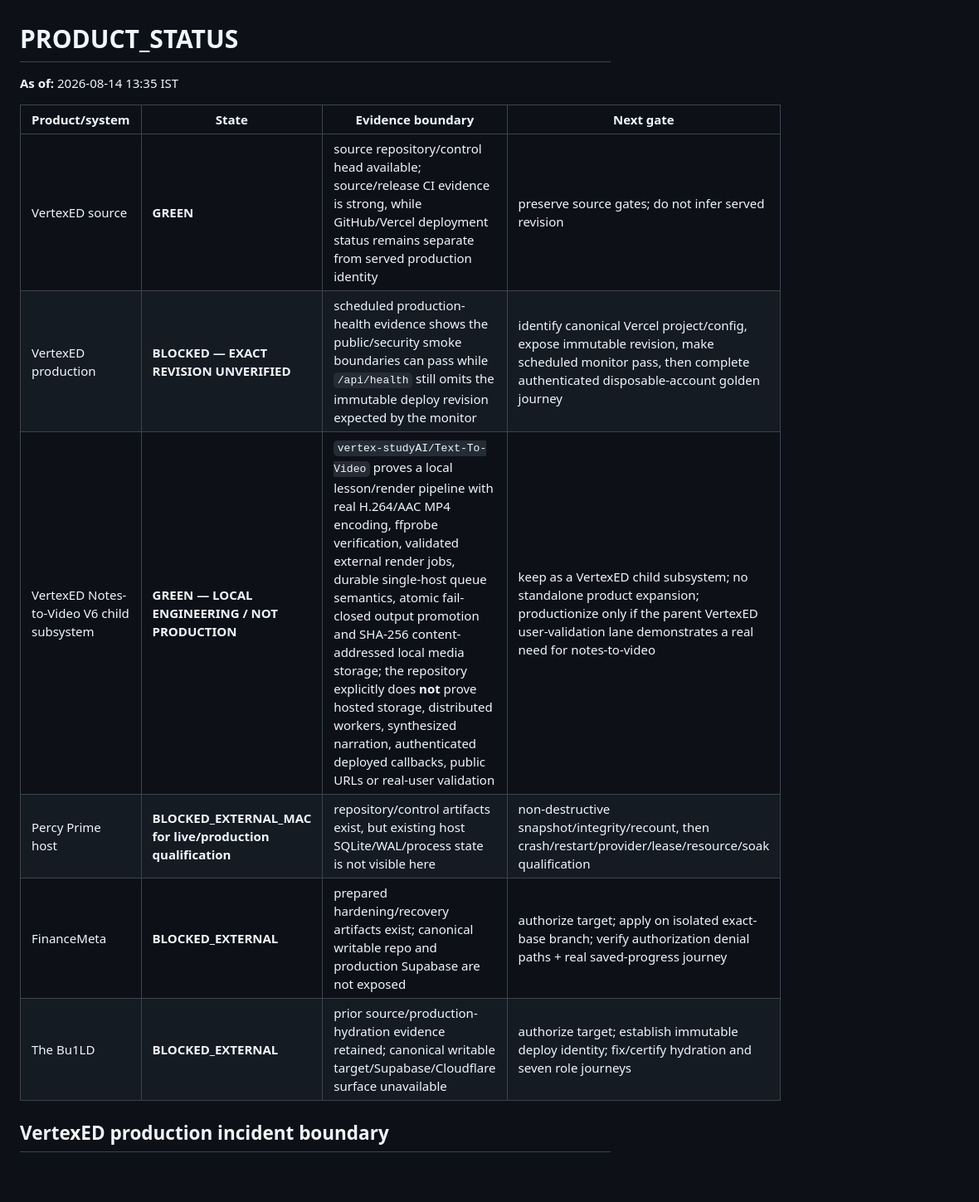
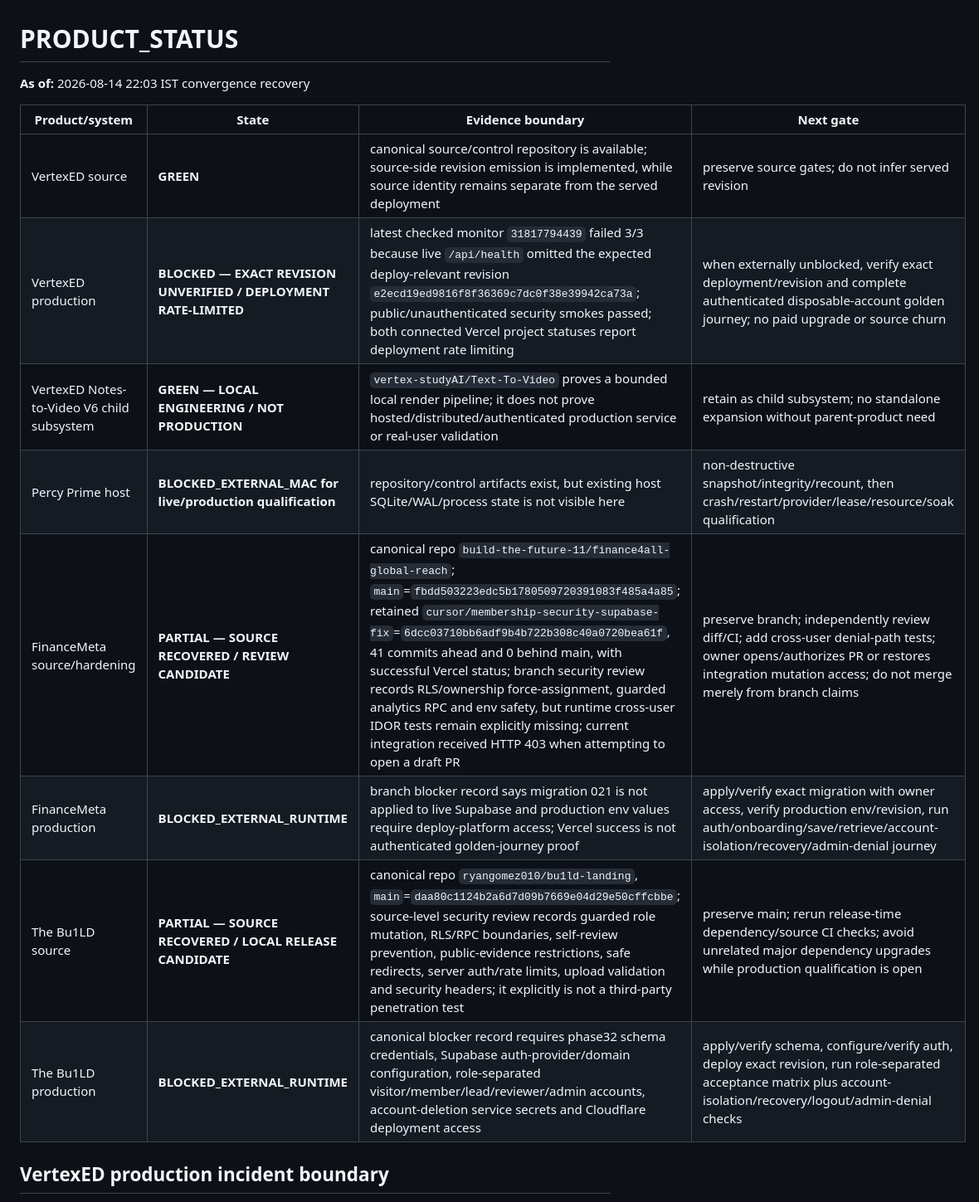
Before and after one commit to vertex-studyAI/vertexED.ai, a Markdown page: PRODUCT_STATUS.md, the part around one of its changes. Shown at 83% size. Rendered like a GitHub page; blank space fills up the shorter version.

```diff
--- a/PRODUCT_STATUS.md
+++ b/PRODUCT_STATUS.md
@@ -1,15 +1,17 @@
 # PRODUCT_STATUS
 
-**As of:** 2026-08-14 13:35 IST
+**As of:** 2026-08-14 22:03 IST convergence recovery
 
 | Product/system | State | Evidence boundary | Next gate |
 |---|---|---|---|
-| VertexED source | **GREEN** | source repository/control head available; source/release CI evidence is strong, while GitHub/Vercel deployment status remains separate from served production identity | preserve source gates; do not infer served revision |
-| VertexED production | **BLOCKED — EXACT REVISION UNVERIFIED** | scheduled production-health evidence shows the public/security smoke boundaries can pass while `/api/health` still omits the immutable deploy revision expected by the monitor | identify canonical Vercel project/config, expose immutable revision, make scheduled monitor pass, then complete authenticated disposable-account golden journey |
-| VertexED Notes-to-Video V6 child subsystem | **GREEN — LOCAL ENGINEERING / NOT PRODUCTION** | `vertex-studyAI/Text-To-Video` proves a local lesson/render pipeline with real H.264/AAC MP4 encoding, ffprobe verification, validated external render jobs, durable single-host queue semantics, atomic fail-closed output promotion and SHA-256 content-addressed local media storage; the repository explicitly does **not** prove hosted storage, distributed workers, synthesized narration, authenticated deployed callbacks, public URLs or real-user validation | keep as a VertexED child subsystem; no standalone product expansion; productionize only if the parent VertexED user-validation lane demonstrates a real need for notes-to-video |
+| VertexED source | **GREEN** | canonical source/control repository is available; source-side revision emission is implemented, while source identity remains separate from the served deployment | preserve source gates; do not infer served revision |
+| VertexED production | **BLOCKED — EXACT REVISION UNVERIFIED / DEPLOYMENT RATE-LIMITED** | latest checked monitor `31817794439` failed 3/3 because live `/api/health` omitted the expected deploy-relevant revision `e2ecd19ed9816f8f36369c7dc0f38e39942ca73a`; public/unauthenticated security smokes passed; both connected Vercel project statuses report deployment rate limiting | when externally unblocked, verify exact deployment/revision and complete authenticated disposable-account golden journey; no paid upgrade or source churn |
+| VertexED Notes-to-Video V6 child subsystem | **GREEN — LOCAL ENGINEERING / NOT PRODUCTION** | `vertex-studyAI/Text-To-Video` proves a bounded local render pipeline; it does not prove hosted/distributed/authenticated production service or real-user validation | retain as child subsystem; no standalone expansion without parent-product need |
 | Percy Prime host | **BLOCKED_EXTERNAL_MAC for live/production qualification** | repository/control artifacts exist, but existing host SQLite/WAL/process state is not visible here | non-destructive snapshot/integrity/recount, then crash/restart/provider/lease/resource/soak qualification |
-| FinanceMeta | **BLOCKED_EXTERNAL** | prepared hardening/recovery artifacts exist; canonical writable repo and production Supabase are not exposed | authorize target; apply on isolated exact-base branch; verify authorization denial paths + real saved-progress journey |
-| The Bu1LD | **BLOCKED_EXTERNAL** | prior source/production-hydration evidence retained; canonical writable target/Supabase/Cloudflare surface unavailable | authorize target; establish immutable deploy identity; fix/certify hydration and seven role journeys |
+| FinanceMeta source/hardening | **PARTIAL — SOURCE RECOVERED / REVIEW CANDIDATE** | canonical repo `build-the-future-11/finance4all-global-reach`; `main`=`fbdd503223edc5b1780509720391083f485a4a85`; retained `cursor/membership-security-supabase-fix`=`6dcc03710bb6adf9b4b722b308c40a0720bea61f`, 41 commits ahead and 0 behind main, with successful Vercel status; branch security review records RLS/ownership force-assignment, guarded analytics RPC and env safety, but runtime cross-user IDOR tests remain explicitly missing; current integration received HTTP 403 when attempting to open a draft PR | preserve branch; independently review diff/CI; add cross-user denial-path tests; owner opens/authorizes PR or restores integration mutation access; do not merge merely from branch claims |
+| FinanceMeta production | **BLOCKED_EXTERNAL_RUNTIME** | branch blocker record says migration 021 is not applied to live Supabase and production env values require deploy-platform access; Vercel success is not authenticated golden-journey proof | apply/verify exact migration with owner access, verify production env/revision, run auth/onboarding/save/retrieve/account-isolation/recovery/admin-denial journey |
+| The Bu1LD source | **PARTIAL — SOURCE RECOVERED / LOCAL RELEASE CANDIDATE** | canonical repo `ryangomez010/bu1ld-landing`, `main`=`daa80c1124b2a6d7d09b7669e04d29e50cffcbbe`; source-level security review records guarded role mutation, RLS/RPC boundaries, self-review prevention, public-evidence restrictions, safe redirects, server auth/rate limits, upload validation and security headers; it explicitly is not a third-party penetration test | preserve main; rerun release-time dependency/source CI checks; avoid unrelated major dependency upgrades while production qualification is open |
+| The Bu1LD production | **BLOCKED_EXTERNAL_RUNTIME** | canonical blocker record requires phase32 schema credentials, Supabase auth-provider/domain configuration, role-separated visitor/member/lead/reviewer/admin accounts, account-deletion service secrets and Cloudflare deployment access | apply/verify schema, configure/verify auth, deploy exact revision, run role-separated acceptance matrix plus account-isolation/recovery/logout/admin-denial checks |
 
 ## VertexED production incident boundary
 
```
Also changed, not shown: other parts of PRODUCT_STATUS.md (+15 -9 lines).
